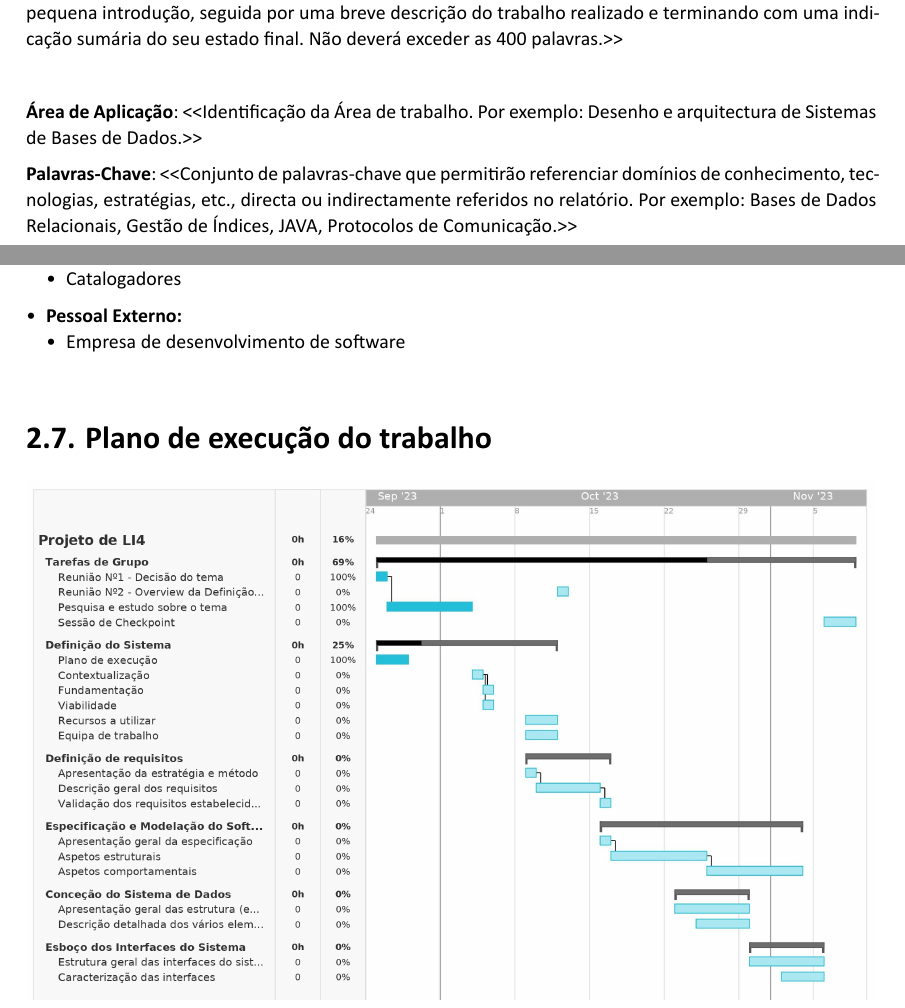
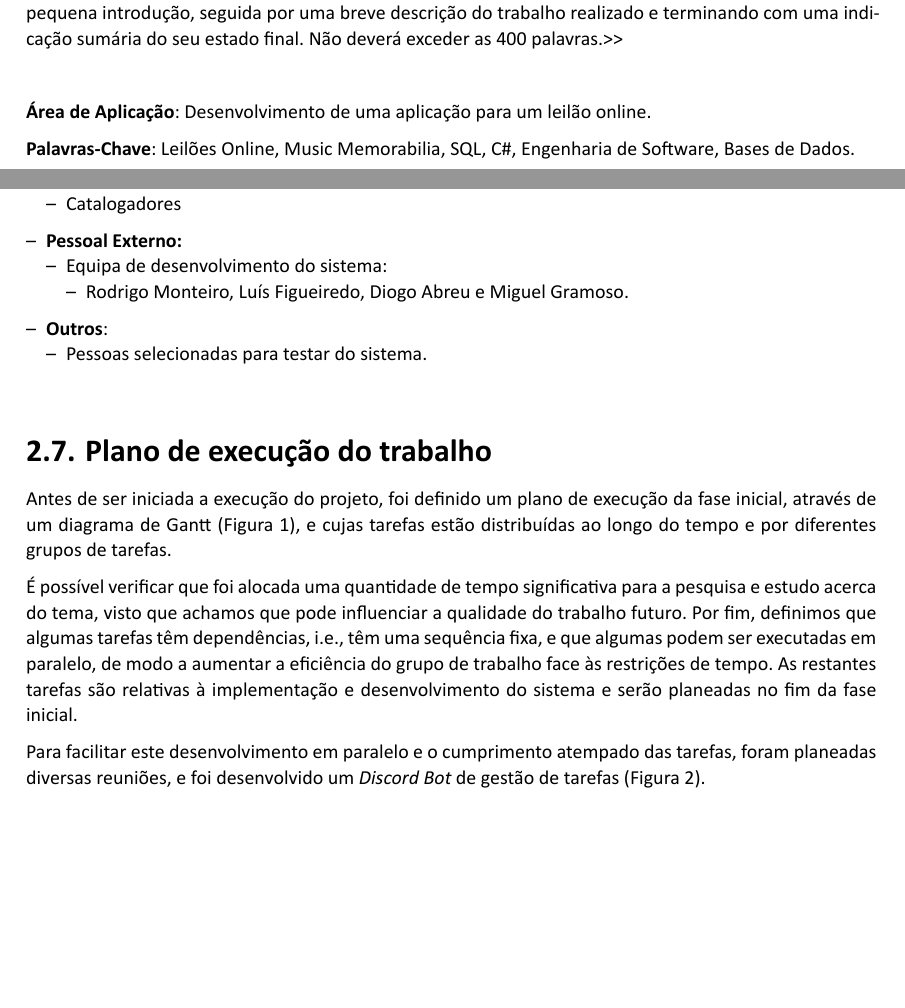
Before and after one commit to rodrigo72/LI4, a Typst document (Relatório/main.typ): two parts of pages 3 and 10 of 18 before the commit and two parts of pages 3 and 10 of 19 after it, joined at a grey line, cut so that both start at the same text, the shorter picture padded with empty space. The pictures show the PDF file Relatório/main.pdf that the author committed with the source.

Commit message:
diogo adicionado; mais palha no plano de execuçao

```diff
--- a/Relatório/main.typ
+++ b/Relatório/main.typ
@@ -17,9 +21,9 @@
 
 \
 
-*Área de Aplicação*: <\<Identificação da Área de trabalho. Por exemplo: Desenho e arquitectura de Sistemas de Bases de Dados.>>
+*Área de Aplicação*: Desenvolvimento de uma aplicação para um leilão online.
 
-*Palavras-Chave*: <\<Conjunto de palavras-chave que permitirão referenciar domínios de conhecimento, tecnologias, estratégias, etc., directa ou indirectamente referidos no relatório. Por exemplo: Bases de Dados Relacionais, Gestão de Índices, JAVA, Protocolos de Comunicação.>>
+*Palavras-Chave*: Leilões Online, Music Memorabilia, SQL, C\#, Engenharia de Software, Bases de Dados.
 
 #show outline: it => {
     show heading: set text(size: 18pt)
@@ -136,13 +155,27 @@ Ou seja, o preço aumenta continuamente, talvez por intervalos de tempo, a parti
   - Catalogadores
 
 - *Pessoal Externo:*
-  - Empresa de desenvolvimento de software
+  - Equipa de desenvolvimento do sistema:
+    - Rodrigo Monteiro, Luís Figueiredo, Diogo Abreu e Miguel Gramoso.
+
+- *Outros*:
+  - Pessoas selecionadas para testar do sistema.
 
 
 == Plano de execução do trabalho
+
+Antes de ser iniciada a execução do projeto, foi definido um plano de execução da fase inicial, através de um diagrama de Gantt (@diagrama_gantt), e cujas tarefas estão distribuídas ao longo do tempo e por diferentes grupos de tarefas.
+
+É possível verificar que foi alocada uma quantidade de tempo significativa para a pesquisa e estudo acerca do tema, visto que achamos que pode influenciar a qualidade do trabalho futuro.
+Por fim, definimos que algumas tarefas têm dependências, i.e., têm uma sequência fixa, e que algumas podem ser executadas em paralelo, de modo a aumentar a eficiência do grupo de trabalho face às restrições de tempo.
+As restantes tarefas são relativas à implementação e desenvolvimento do sistema e serão planeadas no fim da fase inicial.
+
+Para facilitar este desenvolvimento em paralelo e o cumprimento atempado das tarefas, foram planeadas diversas reuniões, e foi desenvolvido um _Discord Bot_ de gestão de tarefas (@discord_bot).
 
 #figure(
   caption: "Diagrama de Gantt - Plano de execução",
   kind: image,
   image("images/plano_de_execuçao.jpg", width: 100%)
-)
+) <diagrama_gantt>
+
+#figure(
```
Also changed, not shown: Relatório/images/discord_bot.png (added), Relatório/images/example.png (deleted), Relatório/main.pdf, Relatório/main.typ (47 more changed lines).
